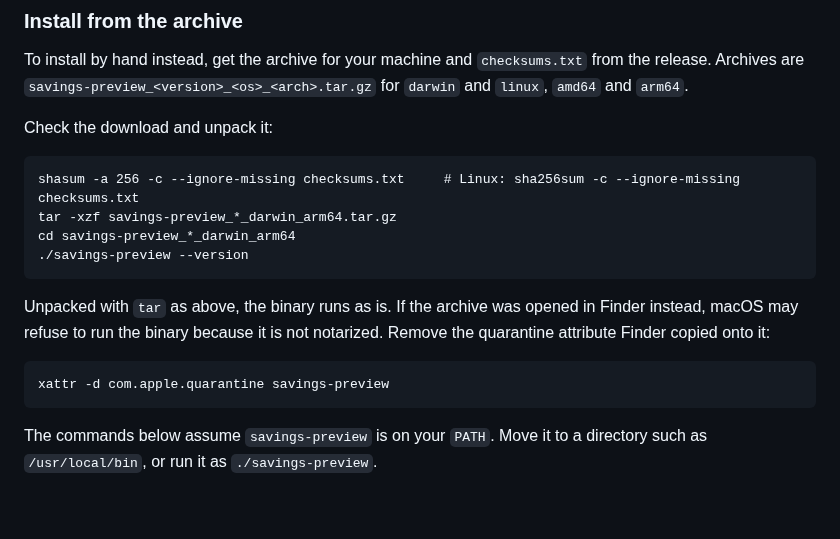
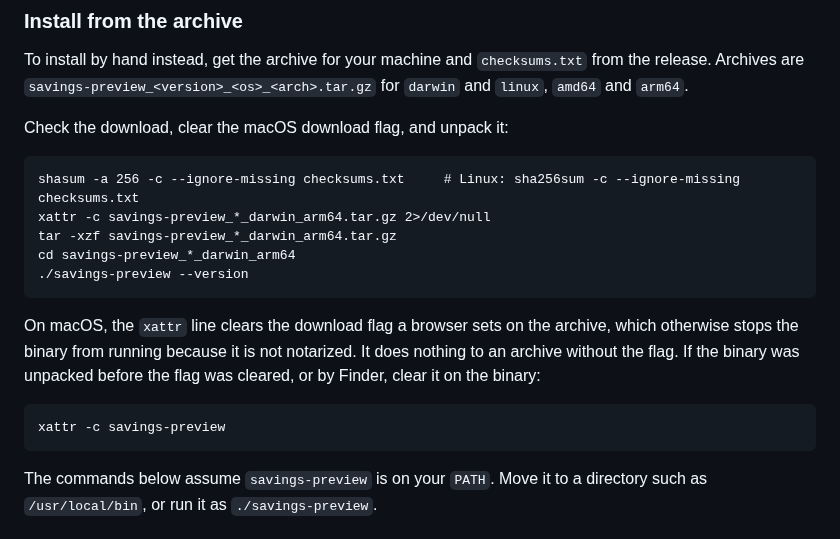
Before and after one commit to thoras-ai/savings-preview, a Markdown page: docs/getting-started.md, the part around the change. GitHub-like rendering; blank space fills up the shorter version.

Commit message:
Clear the macOS download flag before unpacking an archive by hand
A browser-downloaded archive unpacked with tar does not run as is: the
binary is not notarized, and the download flag stops it. Clear the flag
on the archive first, as the sales quickstart does.

```diff
--- a/docs/getting-started.md
+++ b/docs/getting-started.md
@@ -44,16 +44,17 @@ A Homebrew release is coming.
 
 To install by hand instead, get the archive for your machine and `checksums.txt` from the release. Archives are `savings-preview_<version>_<os>_<arch>.tar.gz` for `darwin` and `linux`, `amd64` and `arm64`.
 
-Check the download and unpack it:
+Check the download, clear the macOS download flag, and unpack it:
 
     shasum -a 256 -c --ignore-missing checksums.txt     # Linux: sha256sum -c --ignore-missing checksums.txt
+    xattr -c savings-preview_*_darwin_arm64.tar.gz 2>/dev/null
     tar -xzf savings-preview_*_darwin_arm64.tar.gz
     cd savings-preview_*_darwin_arm64
     ./savings-preview --version
 
-Unpacked with `tar` as above, the binary runs as is. If the archive was opened in Finder instead, macOS may refuse to run the binary because it is not notarized. Remove the quarantine attribute Finder copied onto it:
+On macOS, the `xattr` line clears the download flag a browser sets on the archive, which otherwise stops the binary from running because it is not notarized. It does nothing to an archive without the flag. If the binary was unpacked before the flag was cleared, or by Finder, clear it on the binary:
 
-    xattr -d com.apple.quarantine savings-preview
+    xattr -c savings-preview
 
 The commands below assume `savings-preview` is on your `PATH`. Move it to a directory such as `/usr/local/bin`, or run it as `./savings-preview`.
 
```
